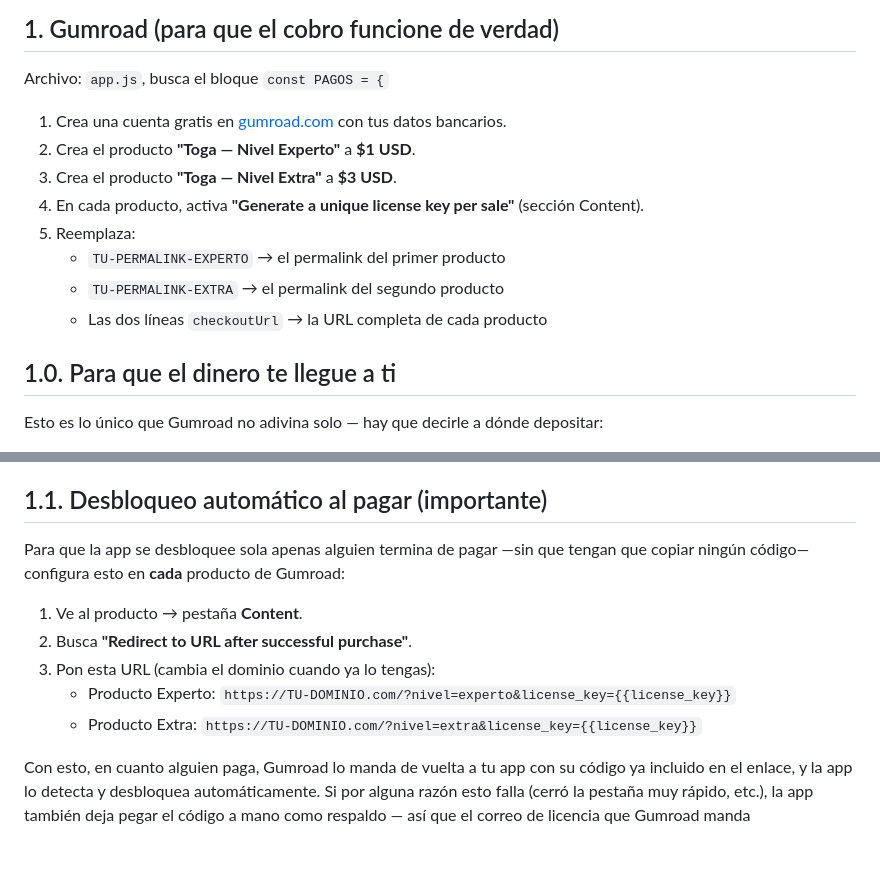
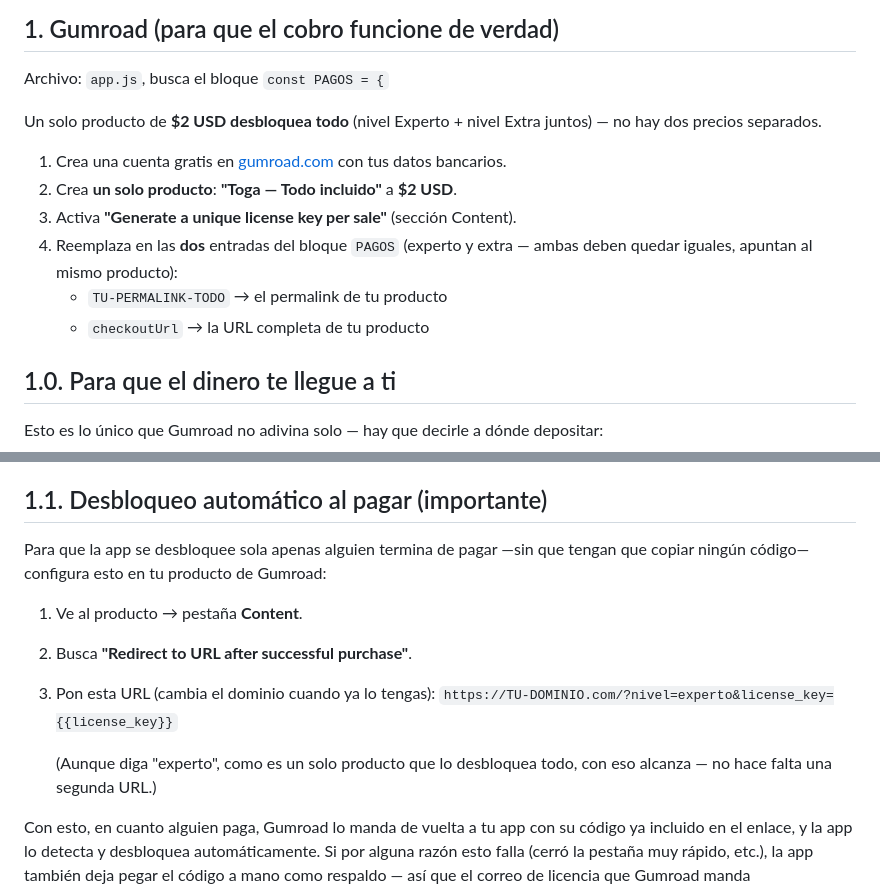
Before and after one commit to lperreira635-netizen/lperreira635-netizen.github.io, a Markdown page: ANTES-DE-LANZAR.md, 2 parts joined by grey strips. Drawn GitHub-style; blank space fills up the shorter version.

Commit message:
Precio unico de 2 USD desbloquea todo (Experto + Extra)

```diff
--- a/ANTES-DE-LANZAR.md
+++ b/ANTES-DE-LANZAR.md
@@ -6,14 +6,14 @@ La app está lista y funcionando. Solo faltan datos tuyos reales — todo está
 
 Archivo: `app.js`, busca el bloque `const PAGOS = {`
 
+Un solo producto de **$2 USD desbloquea todo** (nivel Experto + nivel Extra juntos) — no hay dos precios separados.
+
 1. Crea una cuenta gratis en [gumroad.com](https://gumroad.com) con tus datos bancarios.
-2. Crea el producto **"Toga — Nivel Experto"** a **$1 USD**.
-3. Crea el producto **"Toga — Nivel Extra"** a **$3 USD**.
-4. En cada producto, activa **"Generate a unique license key per sale"** (sección Content).
-5. Reemplaza:
-   - `TU-PERMALINK-EXPERTO` → el permalink del primer producto
-   - `TU-PERMALINK-EXTRA` → el permalink del segundo producto
-   - Las dos líneas `checkoutUrl` → la URL completa de cada producto
+2. Crea **un solo producto**: **"Toga — Todo incluido"** a **$2 USD**.
+3. Activa **"Generate a unique license key per sale"** (sección Content).
+4. Reemplaza en las **dos** entradas del bloque `PAGOS` (experto y extra — ambas deben quedar iguales, apuntan al mismo producto):
+   - `TU-PERMALINK-TODO` → el permalink de tu producto
+   - `checkoutUrl` → la URL completa de tu producto
 
 ## 1.0. Para que el dinero te llegue a ti
 
@@ -27,13 +27,14 @@ Esto es lo único que Gumroad no adivina solo — hay que decirle a dónde depos
 
 ## 1.1. Desbloqueo automático al pagar (importante)
 
-Para que la app se desbloquee sola apenas alguien termina de pagar —sin que tengan que copiar ningún código— configura esto en **cada** producto de Gumroad:
+Para que la app se desbloquee sola apenas alguien termina de pagar —sin que tengan que copiar ningún código— configura esto en tu producto de Gumroad:
 
 1. Ve al producto → pestaña **Content**.
 2. Busca **"Redirect to URL after successful purchase"**.
 3. Pon esta URL (cambia el dominio cuando ya lo tengas):
-   - Producto Experto: `https://TU-DOMINIO.com/?nivel=experto&license_key={{license_key}}`
-   - Producto Extra: `https://TU-DOMINIO.com/?nivel=extra&license_key={{license_key}}`
+   `https://TU-DOMINIO.com/?nivel=experto&license_key={{license_key}}`
+
+   (Aunque diga "experto", como es un solo producto que lo desbloquea todo, con eso alcanza — no hace falta una segunda URL.)
 
 Con esto, en cuanto alguien paga, Gumroad lo manda de vuelta a tu app con su código ya incluido en el enlace, y la app lo detecta y desbloquea automáticamente. Si por alguna razón esto falla (cerró la pestaña muy rápido, etc.), la app también deja pegar el código a mano como respaldo — así que el correo de licencia que Gumroad manda automáticamente sigue siendo útil como plan B, no hay que desactivarlo.
 
```
